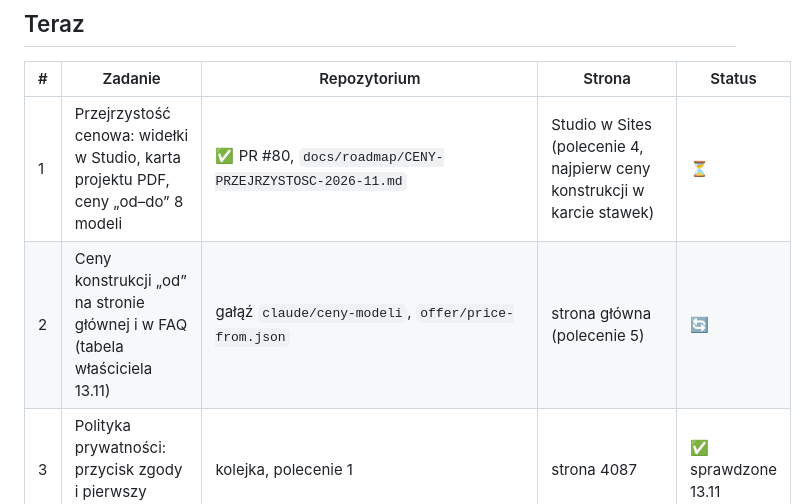
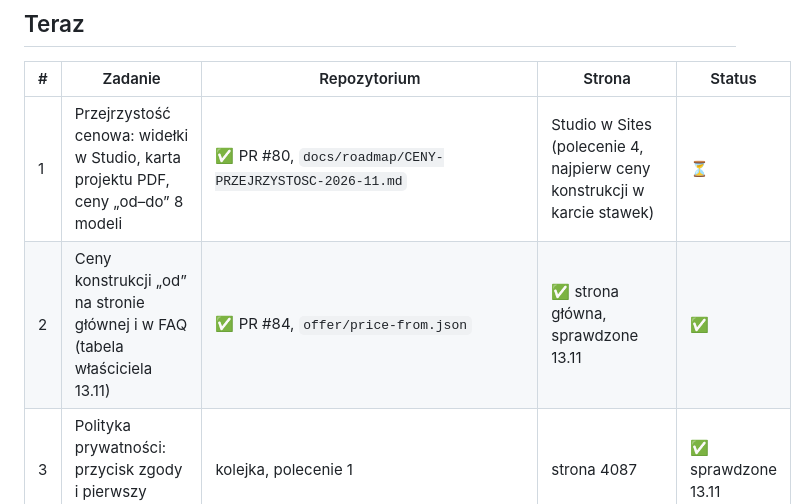
Before and after one commit to DamianRyh/gamefields-os, a Markdown page: docs/roadmap/LISTA-ZADAN.md, the part around the change. Rendered like a GitHub page.

Commit message:
Docs: homepage prices live (checked 13.11) (#85)
Claude-Session: https://claude.ai/code/session_014vp4AWsXpznt3bEwwuHkdA

Co-authored-by: Claude <noreply@anthropic.com>

```diff
--- a/docs/roadmap/LISTA-ZADAN.md
+++ b/docs/roadmap/LISTA-ZADAN.md
@@ -11,7 +11,7 @@ Ostatnia aktualizacja: 13.11.2026
 | # | Zadanie | Repozytorium | Strona | Status |
 | --- | --- | --- | --- | --- |
 | 1 | Przejrzystość cenowa: widełki w Studio, karta projektu PDF, ceny „od–do” 8 modeli | ✅ PR #80, `docs/roadmap/CENY-PRZEJRZYSTOSC-2026-11.md` | Studio w Sites (polecenie 4, najpierw ceny konstrukcji w karcie stawek) | ⏳ |
-| 2 | Ceny konstrukcji „od” na stronie głównej i w FAQ (tabela właściciela 13.11) | gałąź `claude/ceny-modeli`, `offer/price-from.json` | strona główna (polecenie 5) | 🔄 |
+| 2 | Ceny konstrukcji „od” na stronie głównej i w FAQ (tabela właściciela 13.11) | ✅ PR #84, `offer/price-from.json` | ✅ strona główna, sprawdzone 13.11 | ✅ |
 | 3 | Polityka prywatności: przycisk zgody i pierwszy akapit | kolejka, polecenie 1 | strona 4087 | ✅ sprawdzone 13.11 |
 | 4 | Strony autentyczności: Damian Gawrych, Jak powstaje arena, Koncepcje, Sztuka z gry | ✅ PR #79 | ✅ wszystkie 4 strony, sprawdzone 13.11 | ✅ |
 | 5 | Zdjęcia na O nas, Eventy, Szkoły, Realizacje, link „Kim jestem” na stronie głównej | ✅ PR #79 | ✅ sprawdzone 13.11 | ✅ |
```
Also changed, not shown: docs/roadmap/POLECENIA-DLA-CHATGPT.md (+1 -1 lines).
